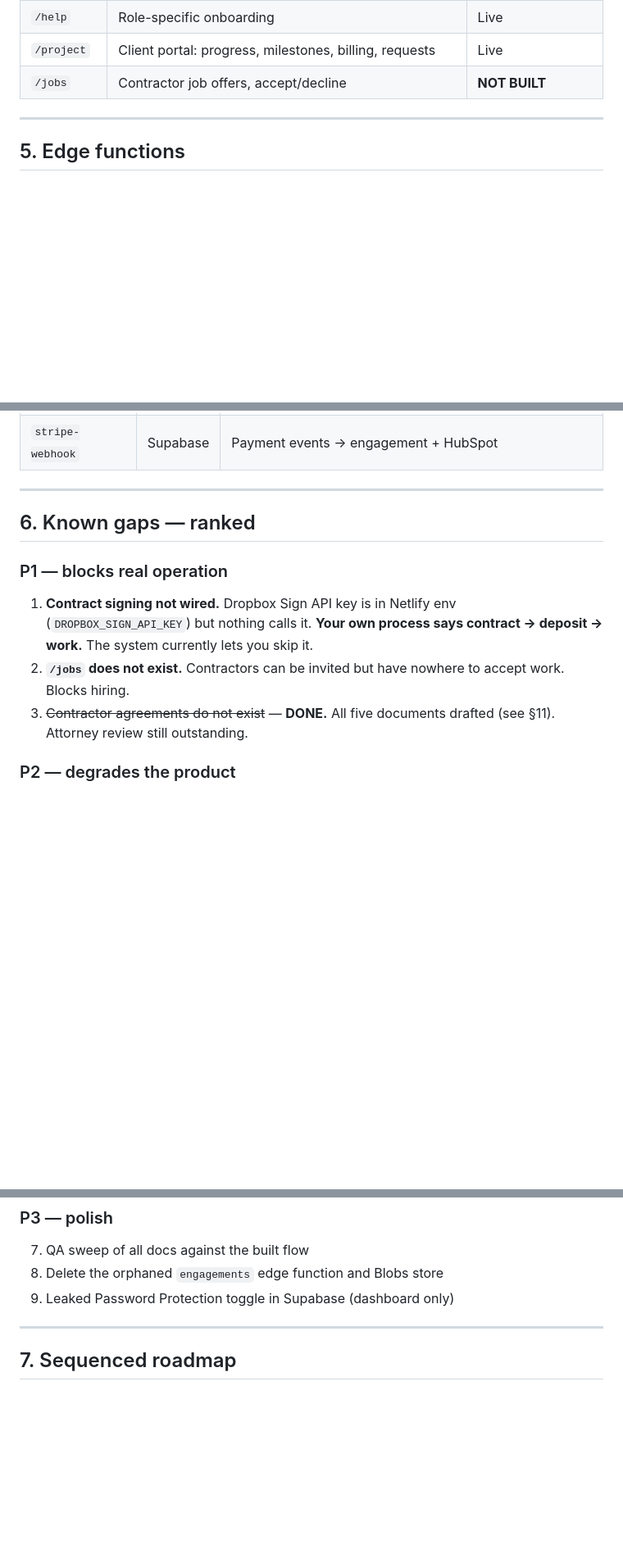
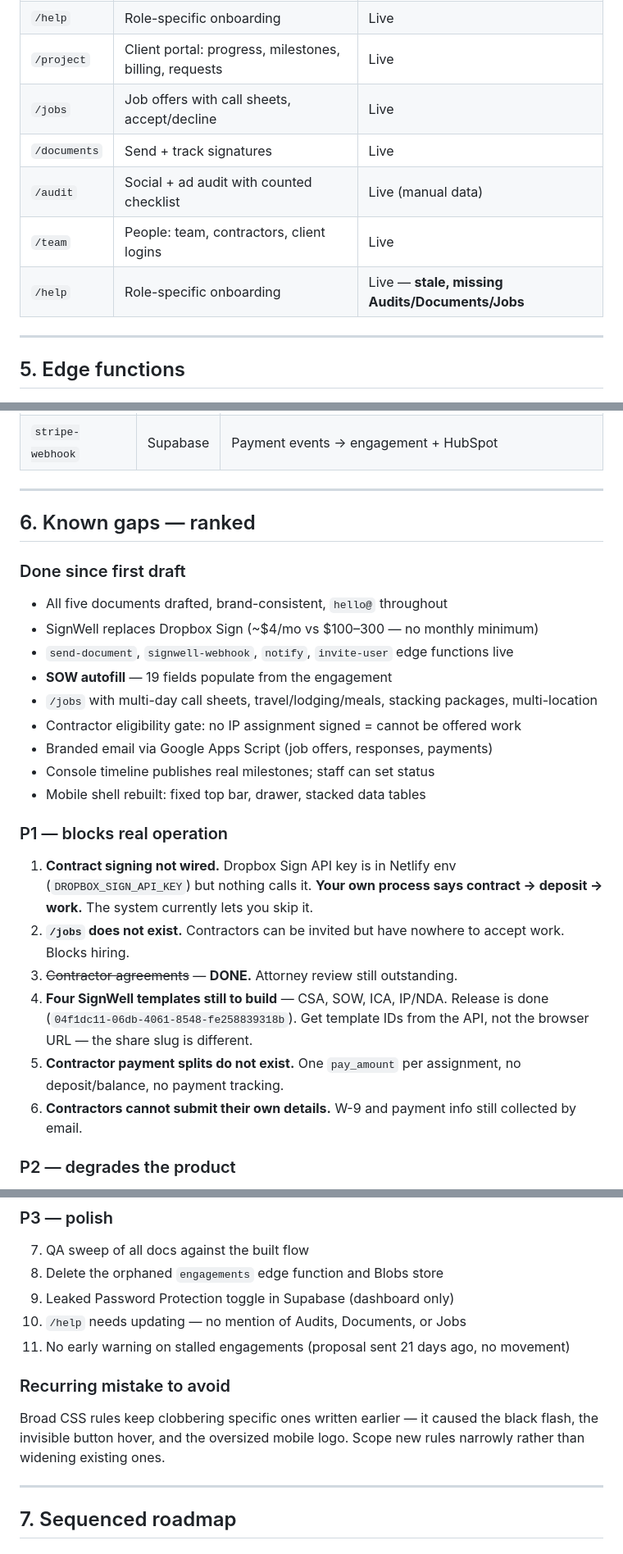
Before and after one commit to vervecollective/weareverveco, a Markdown page: BUILD-STATE.md, 3 parts joined by grey strips. Shown at 82% size. Drawn GitHub-style; blank space fills up the shorter version.

Commit message:
Update build state after Phase 1 and 2

```diff
--- a/BUILD-STATE.md
+++ b/BUILD-STATE.md
@@ -78,7 +78,11 @@ Enforced by Postgres RLS policies, not by hiding UI. Helper functions live in a
 | `/settings` | Profile, security, team invites, split defaults | Live |
 | `/help` | Role-specific onboarding | Live |
 | `/project` | Client portal: progress, milestones, billing, requests | Live |
-| `/jobs` | Contractor job offers, accept/decline | **NOT BUILT** |
+| `/jobs` | Job offers with call sheets, accept/decline | Live |
+| `/documents` | Send + track signatures | Live |
+| `/audit` | Social + ad audit with counted checklist | Live (manual data) |
+| `/team` | People: team, contractors, client logins | Live |
+| `/help` | Role-specific onboarding | Live — **stale, missing Audits/Documents/Jobs** |
 
 ---
 
@@ -97,10 +101,24 @@ Enforced by Postgres RLS policies, not by hiding UI. Helper functions live in a
 
 ## 6. Known gaps — ranked
 
+### Done since first draft
+- All five documents drafted, brand-consistent, `hello@` throughout
+- SignWell replaces Dropbox Sign (~$4/mo vs $100–300 — no monthly minimum)
+- `send-document`, `signwell-webhook`, `notify`, `invite-user` edge functions live
+- **SOW autofill** — 19 fields populate from the engagement
+- `/jobs` with multi-day call sheets, travel/lodging/meals, stacking packages, multi-location
+- Contractor eligibility gate: no IP assignment signed = cannot be offered work
+- Branded email via Google Apps Script (job offers, responses, payments)
+- Console timeline publishes real milestones; staff can set status
+- Mobile shell rebuilt: fixed top bar, drawer, stacked data tables
+
 ### P1 — blocks real operation
 1. **Contract signing not wired.** Dropbox Sign API key is in Netlify env (`DROPBOX_SIGN_API_KEY`) but nothing calls it. **Your own process says contract → deposit → work.** The system currently lets you skip it.
 2. **`/jobs` does not exist.** Contractors can be invited but have nowhere to accept work. Blocks hiring.
-3. ~~Contractor agreements do not exist~~ — **DONE.** All five documents drafted (see §11). Attorney review still outstanding.
+3. ~~Contractor agreements~~ — **DONE.** Attorney review still outstanding.
+4. **Four SignWell templates still to build** — CSA, SOW, ICA, IP/NDA. Release is done (`04f1dc11-06db-4061-8548-fe258839318b`). Get template IDs from the API, not the browser URL — the share slug is different.
+5. **Contractor payment splits do not exist.** One `pay_amount` per assignment, no deposit/balance, no payment tracking.
+6. **Contractors cannot submit their own details.** W-9 and payment info still collected by email.
 
 ### P2 — degrades the product
 4. **Supermetrics dashboards not built.** Audit data is entered by hand, which does not scale past one person.
@@ -111,6 +129,13 @@ Enforced by Postgres RLS policies, not by hiding UI. Helper functions live in a
 7. QA sweep of all docs against the built flow
 8. Delete the orphaned `engagements` edge function and Blobs store
 9. Leaked Password Protection toggle in Supabase (dashboard only)
+10. `/help` needs updating — no mention of Audits, Documents, or Jobs
+11. No early warning on stalled engagements (proposal sent 21 days ago, no movement)
+
+### Recurring mistake to avoid
+Broad CSS rules keep clobbering specific ones written earlier — it caused the
+black flash, the invisible button hover, and the oversized mobile logo. Scope
+new rules narrowly rather than widening existing ones.
 
 ---
 
```
